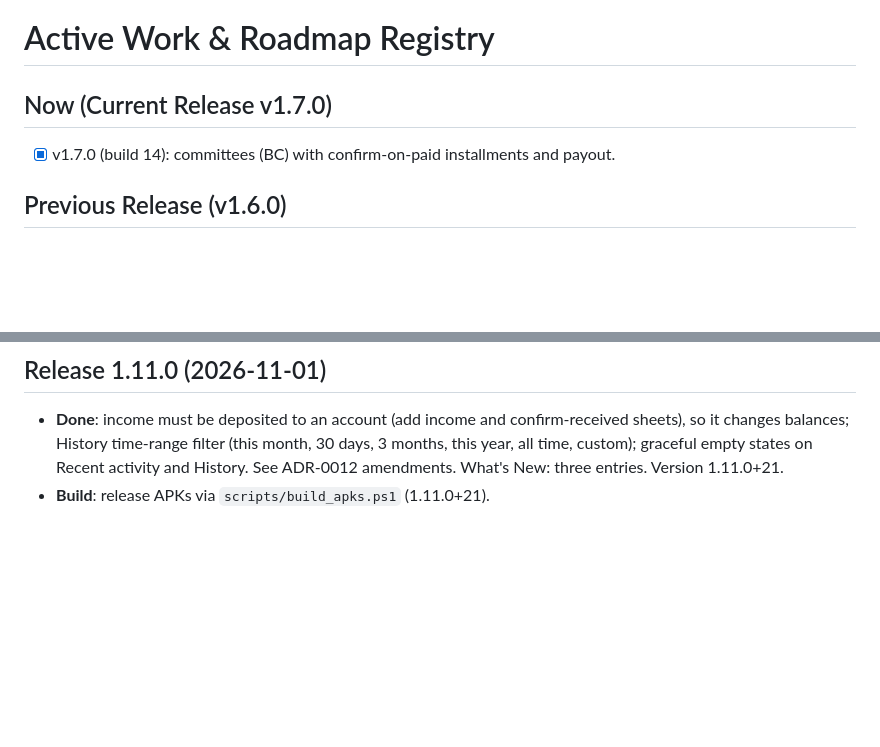
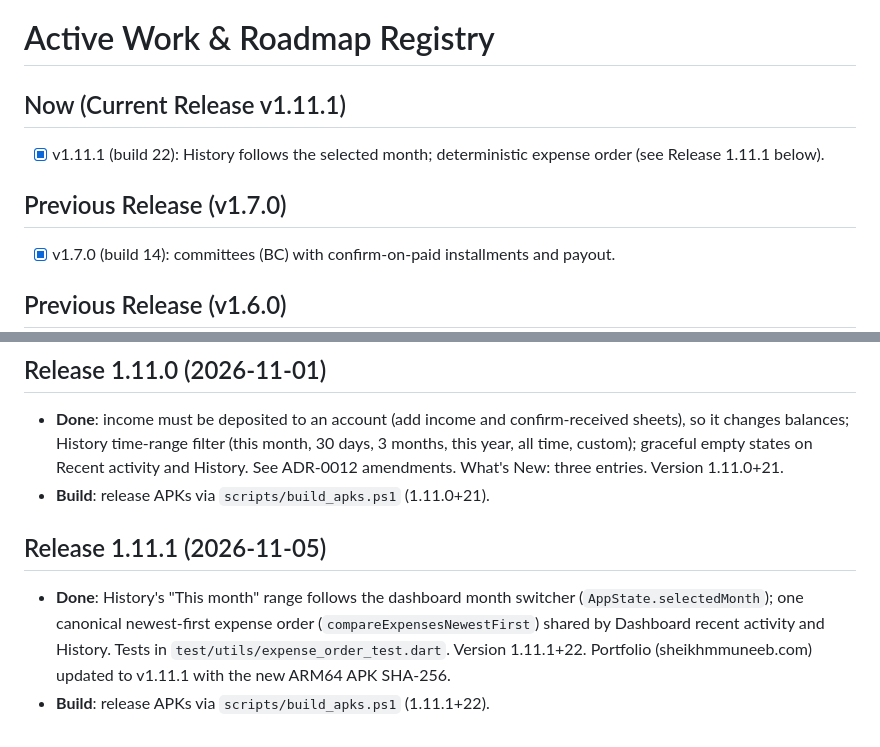
Before and after one commit to muneeb2004/WalletMelt, a Markdown page: WalletMelt/05-Work/Work-Tracker.md, 2 parts joined by grey strips. Rendered like a GitHub page; blank space fills up the shorter version.

Commit message:
docs(vault): record v1.11.1 in work tracker and refresh state dates
Co-Authored-By: Claude Sonnet 5.5 <noreply@anthropic.com>

```diff
--- a/WalletMelt/05-Work/Work-Tracker.md
+++ b/WalletMelt/05-Work/Work-Tracker.md
@@ -11,7 +11,10 @@ related:
 
 # Active Work & Roadmap Registry
 
-## Now (Current Release v1.7.0)
+## Now (Current Release v1.11.1)
+- [x] v1.11.1 (build 22): History follows the selected month; deterministic expense order (see Release 1.11.1 below).
+
+## Previous Release (v1.7.0)
 - [x] v1.7.0 (build 14): committees (BC) with confirm-on-paid installments and payout.
 
 ## Previous Release (v1.6.0)
@@ -135,3 +138,7 @@ Every release bumps `pubspec.yaml` and ships a plain-language, non-technical Wha
 ## Release 1.11.0 (2026-11-01)
 - **Done**: income must be deposited to an account (add income and confirm-received sheets), so it changes balances; History time-range filter (this month, 30 days, 3 months, this year, all time, custom); graceful empty states on Recent activity and History. See ADR-0012 amendments. What's New: three entries. Version 1.11.0+21.
 - **Build**: release APKs via `scripts/build_apks.ps1` (1.11.0+21).
+
+## Release 1.11.1 (2026-11-05)
+- **Done**: History's "This month" range follows the dashboard month switcher (`AppState.selectedMonth`); one canonical newest-first expense order (`compareExpensesNewestFirst`) shared by Dashboard recent activity and History. Tests in `test/utils/expense_order_test.dart`. Version 1.11.1+22. Portfolio (sheikhmmuneeb.com) updated to v1.11.1 with the new ARM64 APK SHA-256.
+- **Build**: release APKs via `scripts/build_apks.ps1` (1.11.1+22).
```
Also changed, not shown: other parts of WalletMelt/05-Work/Work-Tracker.md (+1 -1 lines), WalletMelt/00-Control/Current-Project-State.md (+1 -1 lines).
